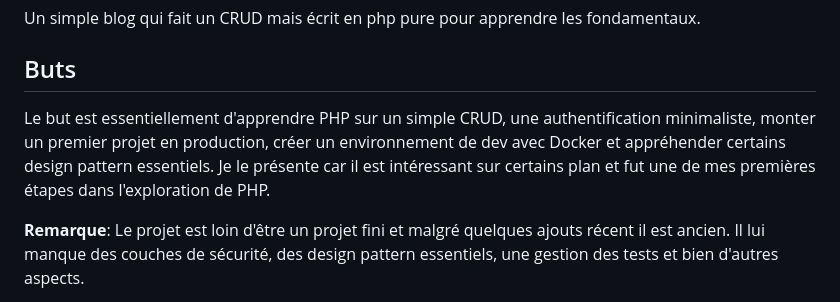
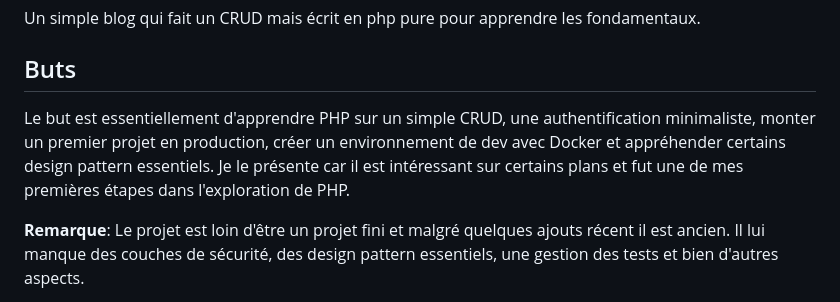
Before and after one commit to ExploryKod/glad_blog_MVC, a Markdown page: README.md, the part around the change. Rendered like a GitHub page.

Commit message:
doc(readme): correction typo

```diff
--- a/README.md
+++ b/README.md
@@ -8,7 +8,7 @@ Un simple blog qui fait un CRUD mais écrit en php pure pour apprendre les fonda
 
 ## Buts
 
-Le but est essentiellement d'apprendre PHP sur un simple CRUD, une authentification minimaliste, monter un premier projet en production, créer un environnement de dev avec Docker et appréhender certains design pattern essentiels. Je le présente car il est intéressant sur certains plan et fut une de mes premières étapes dans l'exploration de PHP.
+Le but est essentiellement d'apprendre PHP sur un simple CRUD, une authentification minimaliste, monter un premier projet en production, créer un environnement de dev avec Docker et appréhender certains design pattern essentiels. Je le présente car il est intéressant sur certains plans et fut une de mes premières étapes dans l'exploration de PHP.
 
 **Remarque**: Le projet est loin d'être un projet fini et malgré quelques ajouts récent il est ancien. Il lui manque des couches de sécurité, des design pattern essentiels, une gestion des tests et bien d'autres aspects.
 
```
